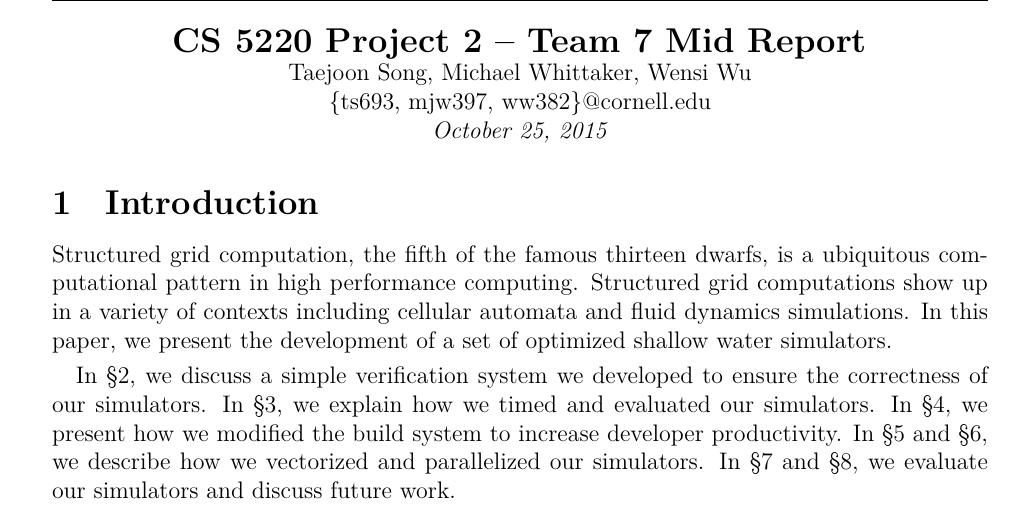
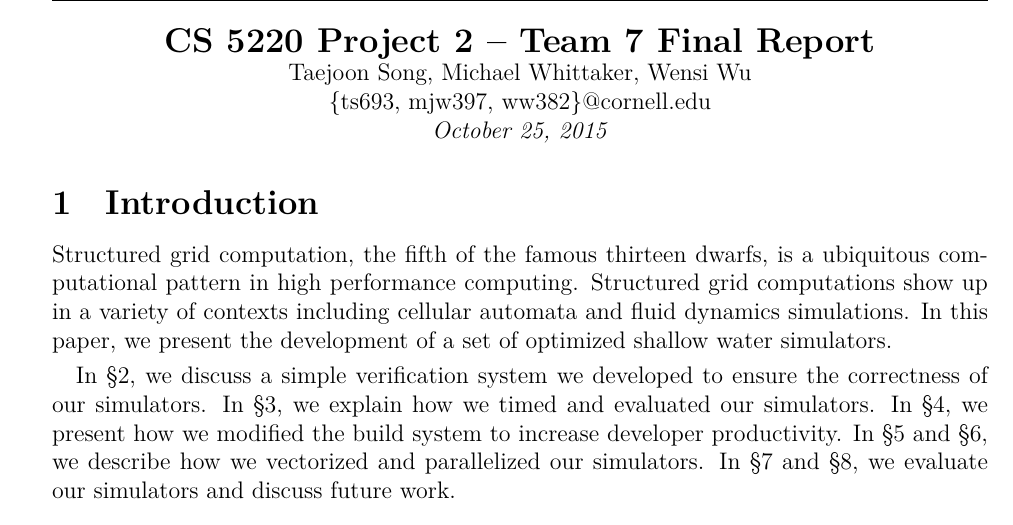
Before and after one commit to cornell-cs5220-f15/water, a LaTeX problem sheet (doc/final/final.tex): part of page 1 of 6, cut so that both start at the same text. Compiled offline with XeLaTeX.

Commit message:
modify title final.tex

```diff
--- a/doc/final/final.tex
+++ b/doc/final/final.tex
@@ -1,5 +1,5 @@
 \documentclass{hw}
-\title{CS 5220 Project 2 -- Team 7 Mid Report}
+\title{CS 5220 Project 2 -- Team 7 Final Report}
 \author{Taejoon Song, Michael Whittaker, Wensi Wu \\
 				\{ts693, mjw397, ww382\}@cornell.edu}
 
```
